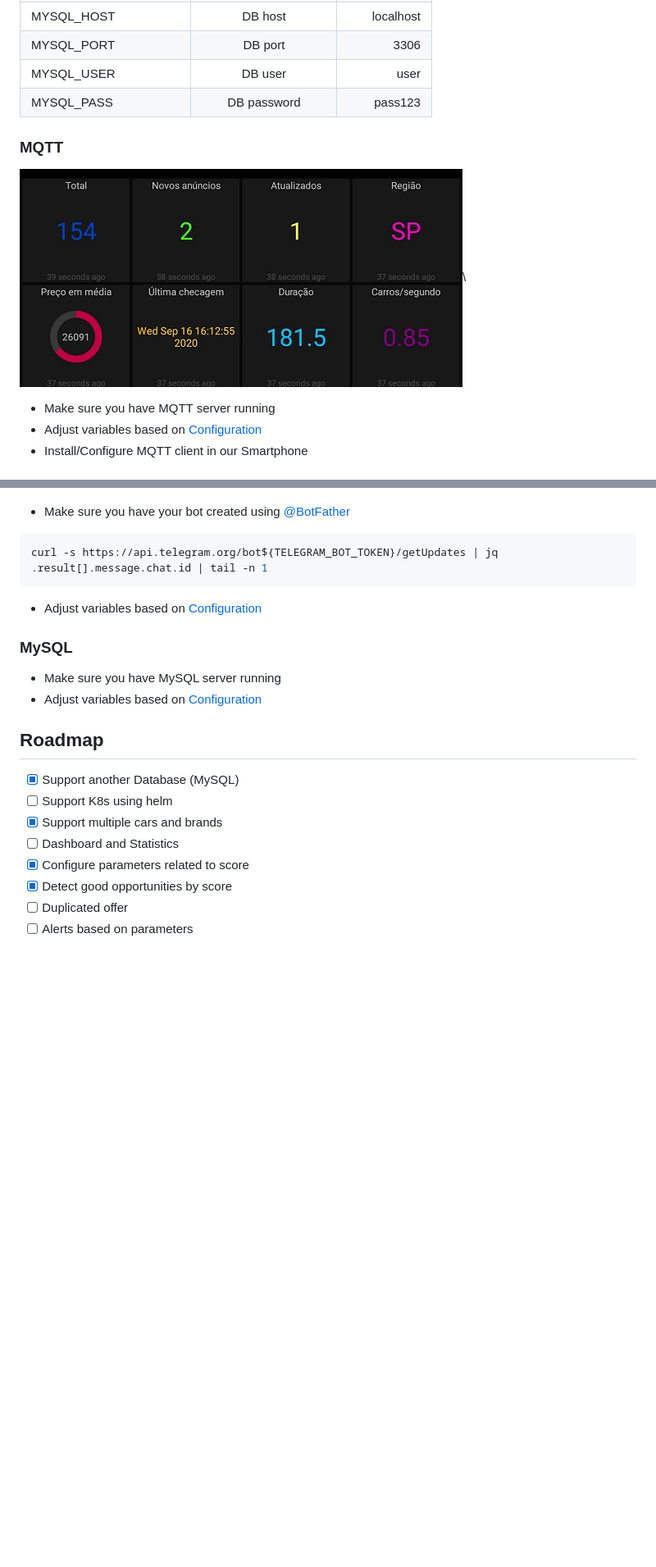
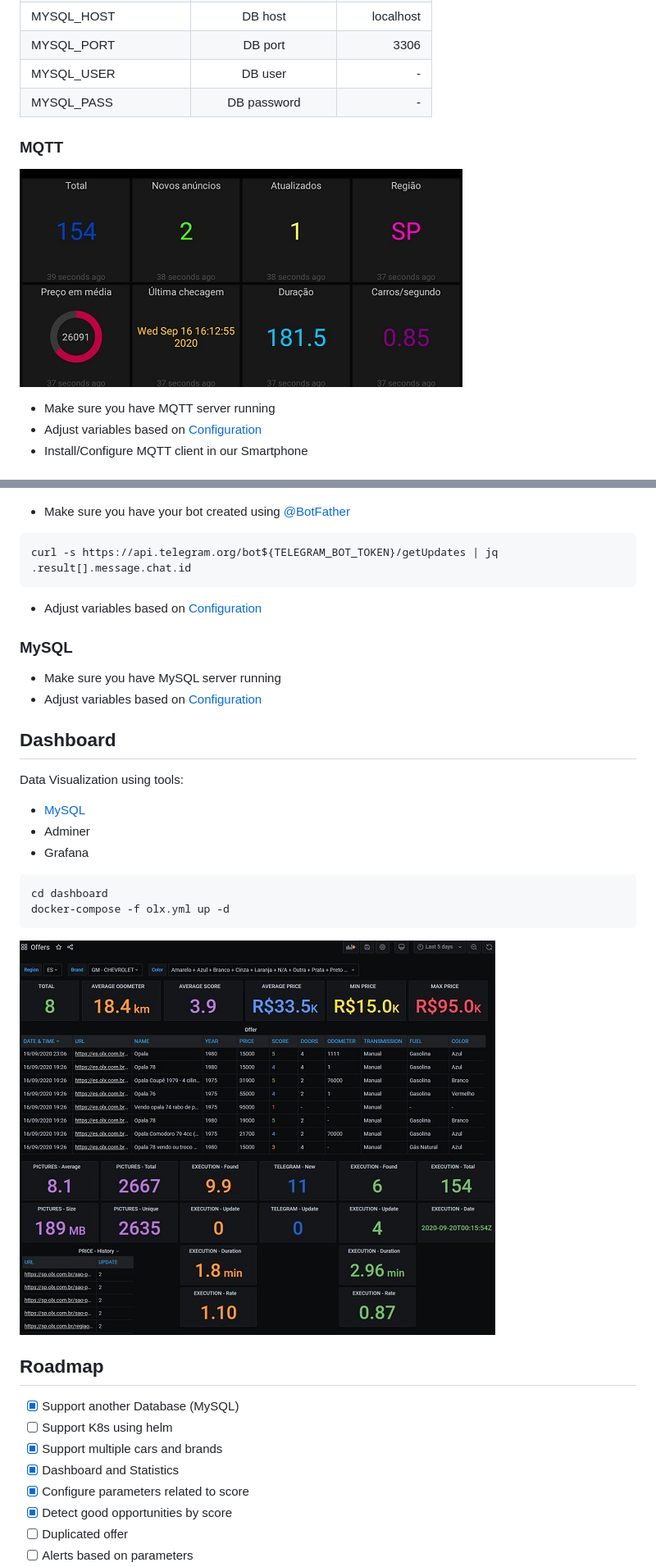
Before and after one commit to uknbr/opala, a Markdown page: README.md, 2 parts joined by grey strips. Shown: that part at 82% size. GitHub-like rendering; pictures changed too: demo/dashboard_offer.jpeg (added), demo/dashboard_stat.jpeg (added); blank space fills up the shorter version.

Commit message:
Dashboard and Statistics

````diff
--- a/README.md
+++ b/README.md
@@ -59,11 +82,11 @@ It will use [OLX](https://www.olx.com.br) platform according to your parameters.
 | MYSQL_DATABASE     | DB name                | olx           |
 | MYSQL_HOST         | DB host                | localhost     |
 | MYSQL_PORT         | DB port                | 3306          |
-| MYSQL_USER         | DB user                | user          |
-| MYSQL_PASS         | DB password            | pass123       |
+| MYSQL_USER         | DB user                | -             |
+| MYSQL_PASS         | DB password            | -             |
 
 ### MQTT
-![alt text](demo/mqtt.jpeg "MQTT dashboard")\
+![alt text](demo/mqtt.jpeg "MQTT dashboard")
 - Make sure you have MQTT server running
 - Adjust variables based on [Configuration](#Configuration)
 - Install/Configure MQTT client in our Smartphone
@@ -73,7 +96,7 @@ It will use [OLX](https://www.olx.com.br) platform according to your parameters.
 - Make sure you have your bot created using [@BotFather](https://telegram.me/BotFather)
 
 ```bash
-curl -s https://api.telegram.org/bot${TELEGRAM_BOT_TOKEN}/getUpdates | jq .result[].message.chat.id | tail -n 1
+curl -s https://api.telegram.org/bot${TELEGRAM_BOT_TOKEN}/getUpdates | jq .result[].message.chat.id
 ```
 
 - Adjust variables based on [Configuration](#Configuration)
@@ -82,11 +105,26 @@ curl -s https://api.telegram.org/bot${TELEGRAM_BOT_TOKEN}/getUpdates | jq .resul
 - Make sure you have MySQL server running
 - Adjust variables based on [Configuration](#Configuration)
 
+## Dashboard
+
+Data Visualization using tools:
+- [MySQL](#MySQL)
+- Adminer
+- Grafana
+
+```bash
+cd dashboard
+docker-compose -f olx.yml up -d
+```
+
+![alt text](demo/dashboard_offer.jpeg "Offers")\
+![alt text](demo/dashboard_stat.jpeg "Statistics")
+
 ## Roadmap
 - [x] Support another Database (MySQL)
 - [ ] Support K8s using helm
 - [x] Support multiple cars and brands
-- [ ] Dashboard and Statistics
+- [x] Dashboard and Statistics
 - [x] Configure parameters related to score
 - [x] Detect good opportunities by score
 - [ ] Duplicated offer
````
Also changed, not shown: other parts of README.md (+24 -1 lines), 6 other files.
